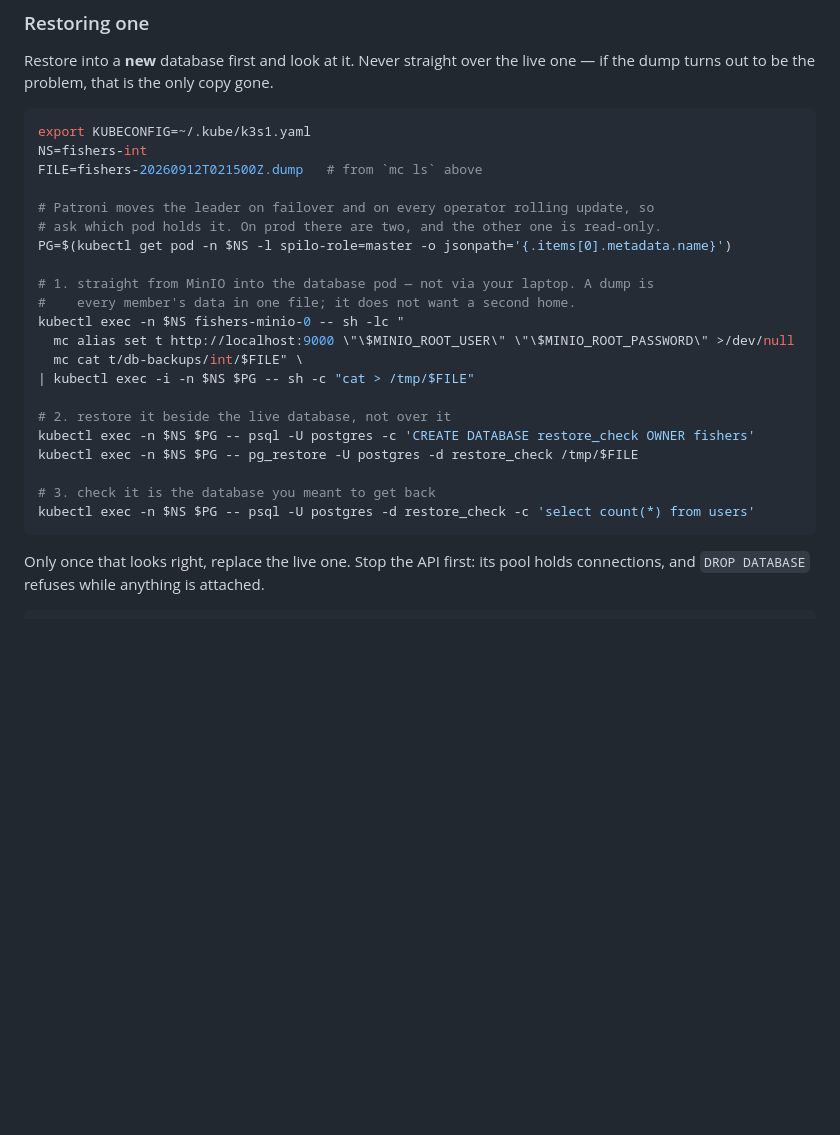
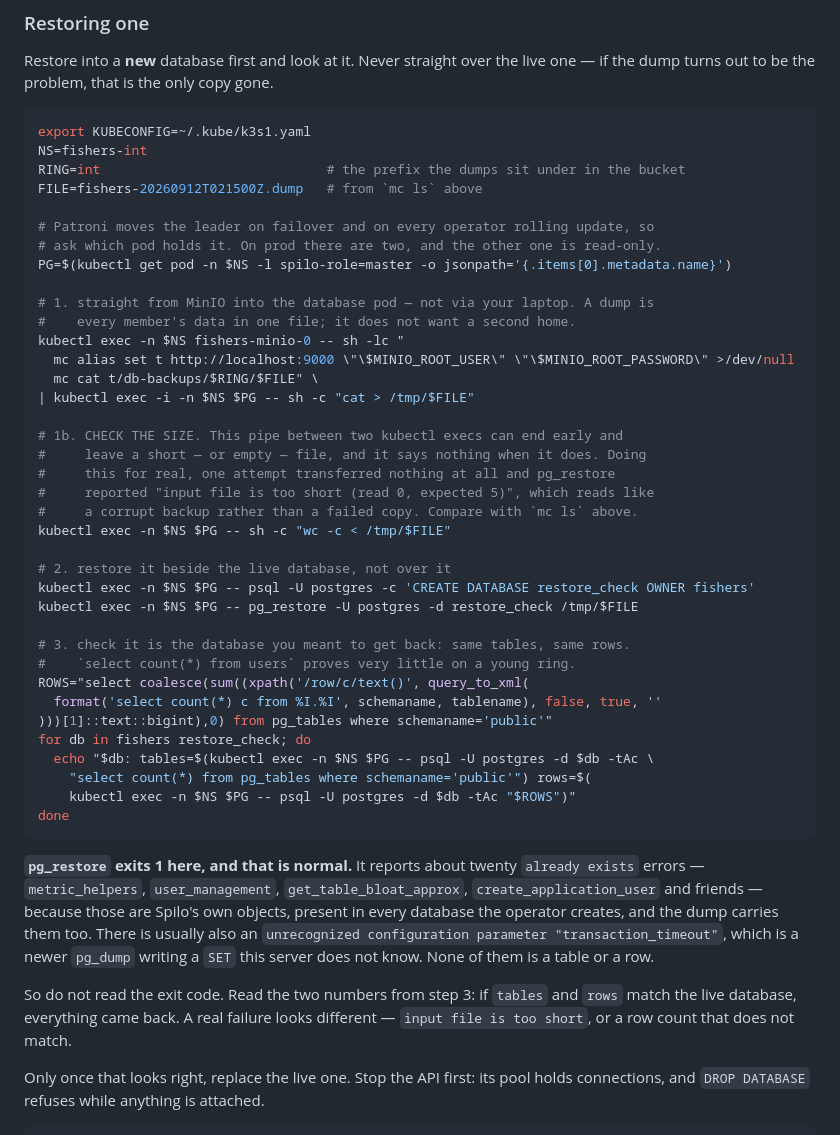
Before and after one commit to bwalia/fishers, a Markdown page: docs/DEPLOYMENT.md, the part around the change. GitHub-like rendering; blank space fills up the shorter version.

Commit message:
Correct the restore runbook, having followed it
I restored a production dump by following this document, and it was wrong in
two ways that both look like a broken backup.

The copy out of MinIO is a pipe between two kubectl execs, and it can end
early and leave a short or empty file without saying so. One of my attempts
transferred nothing at all; pg_restore then said "input file is too short
(read 0, expected 5)", which reads as a corrupt dump rather than a failed
copy. The runbook now checks the size against `mc ls` before restoring
anything.

And pg_restore exits 1 on a healthy restore here. It reports about twenty
"already exists" errors — metric_helpers, user_management,
get_table_bloat_approx, create_application_user — because those are Spilo's
own objects, in every database the operator makes, and the dump carries them
too. There is also an unrecognized "transaction_timeout" parameter, a newer
pg_dump writing a SET this server does not know. None of them is a table or
a row. Someone reading an exit code at 3am would conclude the backup was
unusable and start looking for another one.

So the document now says to ignore the exit code and read two numbers
instead: tables and total rows, against the live database. On the dump I
restored those were 42 and 39 on both sides.

`select count(*) from users` is gone as the check — it was 1 on both sides
and would have been 1 either way on a young ring.

RING is now a variable rather than "int" hardcoded mid-path, since the
instruction underneath was already to swap it.

Co-Authored-By: Claude Opus 5 <noreply@anthropic.com>

````diff
--- a/docs/DEPLOYMENT.md
+++ b/docs/DEPLOYMENT.md
@@ -131,6 +131,7 @@ live one — if the dump turns out to be the problem, that is the only copy gone
 ```sh
 export KUBECONFIG=~/.kube/k3s1.yaml
 NS=fishers-int
+RING=int                             # the prefix the dumps sit under in the bucket
 FILE=fishers-20260912T021500Z.dump   # from `mc ls` above
 
 # Patroni moves the leader on failover and on every operator rolling update, so
@@ -141,16 +142,43 @@ PG=$(kubectl get pod -n $NS -l spilo-role=master -o jsonpath='{.items[0].metadat
 #    every member's data in one file; it does not want a second home.
 kubectl exec -n $NS fishers-minio-0 -- sh -lc "
   mc alias set t http://localhost:9000 \"\$MINIO_ROOT_USER\" \"\$MINIO_ROOT_PASSWORD\" >/dev/null
-  mc cat t/db-backups/int/$FILE" \
+  mc cat t/db-backups/$RING/$FILE" \
 | kubectl exec -i -n $NS $PG -- sh -c "cat > /tmp/$FILE"
+
+# 1b. CHECK THE SIZE. This pipe between two kubectl execs can end early and
+#     leave a short — or empty — file, and it says nothing when it does. Doing
+#     this for real, one attempt transferred nothing at all and pg_restore
+#     reported "input file is too short (read 0, expected 5)", which reads like
+#     a corrupt backup rather than a failed copy. Compare with `mc ls` above.
+kubectl exec -n $NS $PG -- sh -c "wc -c < /tmp/$FILE"
 
 # 2. restore it beside the live database, not over it
 kubectl exec -n $NS $PG -- psql -U postgres -c 'CREATE DATABASE restore_check OWNER fishers'
 kubectl exec -n $NS $PG -- pg_restore -U postgres -d restore_check /tmp/$FILE
 
-# 3. check it is the database you meant to get back
-kubectl exec -n $NS $PG -- psql -U postgres -d restore_check -c 'select count(*) from users'
+# 3. check it is the database you meant to get back: same tables, same rows.
+#    `select count(*) from users` proves very little on a young ring.
+ROWS="select coalesce(sum((xpath('/row/c/text()', query_to_xml(
+  format('select count(*) c from %I.%I', schemaname, tablename), false, true, ''
+)))[1]::text::bigint),0) from pg_tables where schemaname='public'"
+for db in fishers restore_check; do
+  echo "$db: tables=$(kubectl exec -n $NS $PG -- psql -U postgres -d $db -tAc \
+    "select count(*) from pg_tables where schemaname='public'") rows=$(
+    kubectl exec -n $NS $PG -- psql -U postgres -d $db -tAc "$ROWS")"
+done
 ```
+
+**`pg_restore` exits 1 here, and that is normal.** It reports about twenty
+`already exists` errors — `metric_helpers`, `user_management`,
+`get_table_bloat_approx`, `create_application_user` and friends — because those
+are Spilo's own objects, present in every database the operator creates, and the
+dump carries them too. There is usually also an `unrecognized configuration
+parameter "transaction_timeout"`, which is a newer `pg_dump` writing a `SET` this
+server does not know. None of them is a table or a row.
+
+So do not read the exit code. Read the two numbers from step 3: if `tables` and
+`rows` match the live database, everything came back. A real failure looks
+different — `input file is too short`, or a row count that does not match.
 
 Only once that looks right, replace the live one. Stop the API first: its pool
 holds connections, and `DROP DATABASE` refuses while anything is attached.
````
